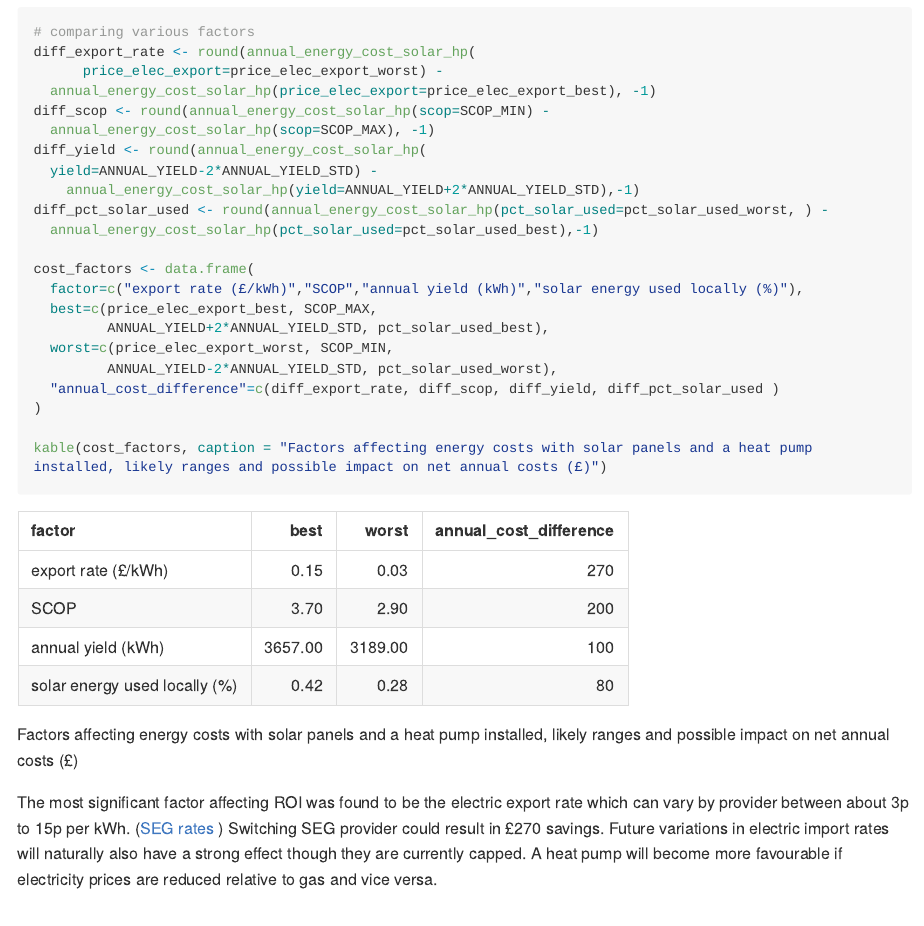
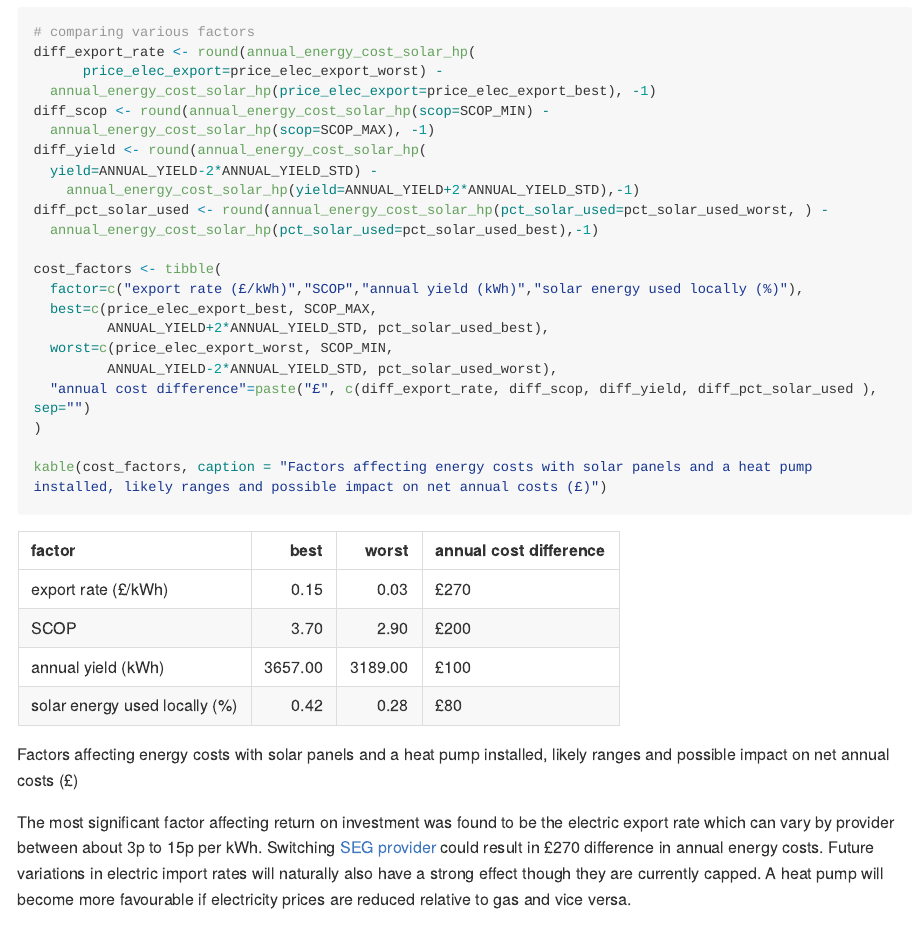
Before and after one commit to wriggy/home-carbon, an R Markdown document (A2_Report.Rmd): the page in a window 1100 px wide, from 14030 px down. The pictures show the output file A2_Report.md that the author committed with the source, drawn offline in the style of GitHub; long lines of code are wrapped.

Commit message:
Improve printing of table

````diff
--- a/A2_Report.Rmd
+++ b/A2_Report.Rmd
@@ -1,11 +1,11 @@
 ---
 title: "The Road to Carbon Zero - Starting at Home"
 output:
-  github_document:
+  html_document:
     toc: yes
     toc_depth: 2
     number_sections: yes
-  html_document:
+  github_document:
     toc: yes
     toc_depth: 2
     number_sections: yes
@@ -569,19 +569,19 @@ diff_yield <- round(annual_energy_cost_solar_hp(
 diff_pct_solar_used <- round(annual_energy_cost_solar_hp(pct_solar_used=pct_solar_used_worst, ) -
   annual_energy_cost_solar_hp(pct_solar_used=pct_solar_used_best),-1)
 
-cost_factors <- data.frame(
+cost_factors <- tibble(
   factor=c("export rate (£/kWh)","SCOP","annual yield (kWh)","solar energy used locally (%)"),
   best=c(price_elec_export_best, SCOP_MAX,
          ANNUAL_YIELD+2*ANNUAL_YIELD_STD, pct_solar_used_best),
   worst=c(price_elec_export_worst, SCOP_MIN,
          ANNUAL_YIELD-2*ANNUAL_YIELD_STD, pct_solar_used_worst),
-  "annual_cost_difference"=c(diff_export_rate, diff_scop, diff_yield, diff_pct_solar_used )
+  "annual cost difference"=paste("£", c(diff_export_rate, diff_scop, diff_yield, diff_pct_solar_used ), sep="")
 )
 
 kable(cost_factors, caption = "Factors affecting energy costs with solar panels and a heat pump installed, likely ranges and possible impact on net annual costs (£)")
 ```
 
-The most significant factor affecting ROI was found to be the electric export rate which can vary by provider between about `r price_elec_export_worst*100`p to `r price_elec_export_best*100`p per kWh. ([SEG rates](https://www.theecoexperts.co.uk/solar-panels/smart-export-guarantee#link-smart-export-guarantee-rates) )  Switching SEG provider could result in £`r diff_export_rate` savings.
+The most significant factor affecting return on investment was found to be the electric export rate which can vary by provider between about `r price_elec_export_worst*100`p to `r price_elec_export_best*100`p per kWh. Switching [SEG provider](https://www.theecoexperts.co.uk/solar-panels/smart-export-guarantee#link-smart-export-guarantee-rates) could result in £`r diff_export_rate` difference in annual energy costs.
 Future variations in electric import rates will naturally also have a strong effect though they are currently capped. A heat pump will become more favourable if electricity prices are reduced relative to gas and vice versa.
 
 Heat pump efficiency also has a strong impact on annual running costs. A SCOP of 3.7 will yield £`r diff_scop` more savings compared to one of 2.9. This can be controlled to some extent by heat pump settings - eg running at a lower temperature.
````
Also changed, not shown: A2_Report.md, README.md.
